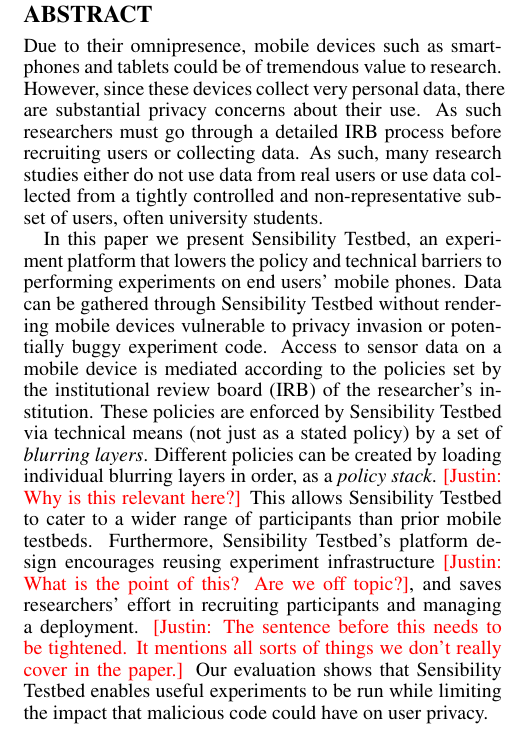
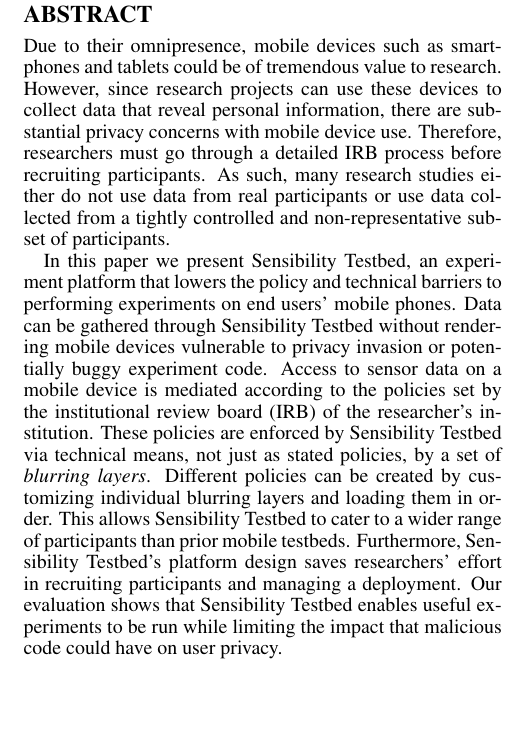
Before and after one commit to yyzhuang/mobisys16-sensibility, a LaTeX paper (mobisys.tex, which reads abstract.tex): part of one column of page 1 of 16, cut so that both start at the same text, the shorter picture padded with empty space. Compiled offline with pdfLaTeX.

Commit message:
addressing Justin's comments

```diff
--- a/abstract.tex
+++ b/abstract.tex
@@ -5,12 +5,13 @@
 %\albert{12 pages, plus unlimited refs. Abstract 250 words max. Due 2015-12-09.}
 Due to their omnipresence, mobile devices such as smartphones
 and tablets could be of tremendous value to research.
-However, since these devices collect very personal data, there are substantial
-privacy concerns about their use.  As such researchers must go through
-a detailed IRB process before recruiting users or collecting data.
-As such, many research studies either do not use data from real users or use
+However, since research projects can use these devices to collect
+data that reveal personal information, there are substantial
+privacy concerns with mobile device use. Therefore, researchers must go through
+a detailed IRB process before recruiting participants.
+As such, many research studies either do not use data from real participants or use
 data collected from a tightly controlled and non-representative subset of
-users, often university students.
+participants. %often university students.
 %such as investigating end-user traffic patterns, etc.
 %However, the expanded use of mobile
 %devices has resulted in increased privacy and security break-ins
@@ -45,18 +46,15 @@
 Access to sensor data on a mobile device is mediated according to the policies
 set by the institutional review board (IRB) of the researcher's
 institution. These policies are enforced by Sensibility Testbed via technical
-means (not just as a stated policy) by a set of
-\textit{blurring layers}. Different policies
-can be created by loading individual blurring layers in order,
-as a \textit{policy stack}. \cappos{Why is this relevant here?}
+means, not just as stated policies, by a set of \textit{blurring layers}.
+Different policies can be created by customizing individual blurring layers
+and loading them in order.
 This allows Sensibility Testbed to cater to a wider range of
 participants than prior mobile testbeds. Furthermore,
-Sensibility Testbed's platform design encourages reusing
-experiment infrastructure \cappos{What is the point of this?  Are we off
-topic?}, and saves researchers'
-effort in recruiting participants and managing a deployment. \cappos{The
-sentence before this needs to be tightened.  It mentions all sorts of things
-we don't really cover in the paper.}
+Sensibility Testbed's platform design saves researchers'
+effort in recruiting participants and managing a deployment.
+%\cappos{The sentence before this needs to be tightened.  It mentions
+%all sorts of things we don't really cover in the paper.}
 Our evaluation shows that \sysname enables useful experiments to be run
 while limiting the impact that malicious code could have on user privacy.
 %using a combination of blurring and rate-limiting.
```
